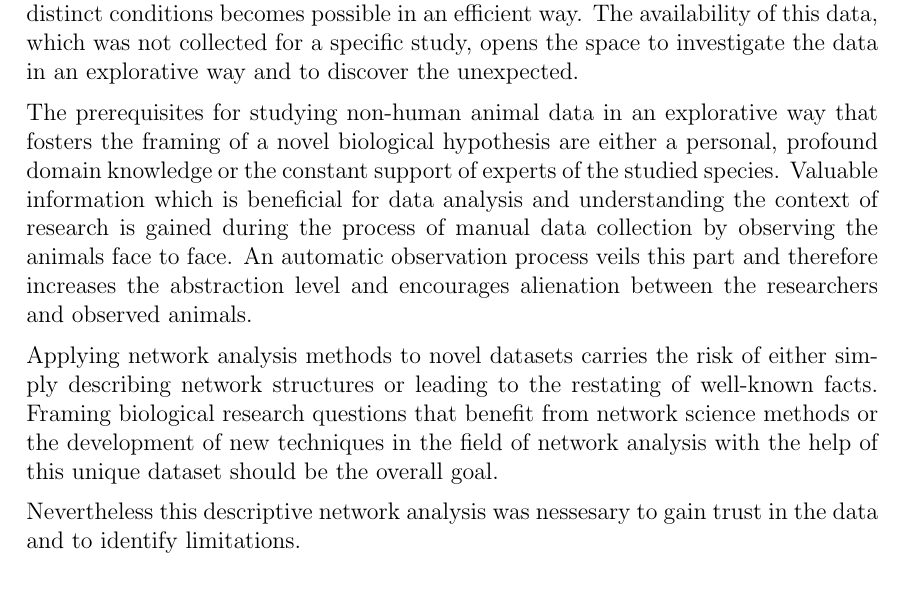
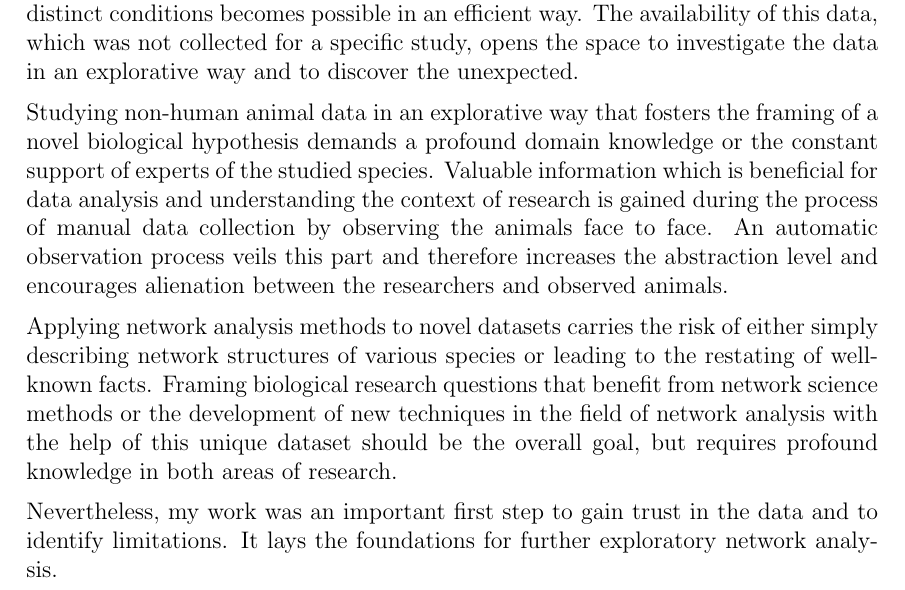
Before and after one commit to aschle/master-thesis, a LaTeX thesis (thesis_main.tex, which reads Chapters/Conclusion.tex): part of page 48 of 70, cut so that both start at the same text. Compiled offline with pdfLaTeX.

Commit message:
last part TODO: redo at some point

```diff
--- a/Chapters/Conclusion.tex
+++ b/Chapters/Conclusion.tex
@@ -119,11 +119,11 @@ The automatic tracking of a vast number of animals over an extended observation
 The simultaneous observation of not only more individuals but also several colonies under distinct conditions becomes possible in an efficient way.
 The availability of this data, which was not collected for a specific study, opens the space to investigate the data in an explorative way and to discover the unexpected.
 
-The prerequisites for studying non-human animal data in an explorative way that fosters the framing of a novel biological hypothesis are either a personal, profound domain knowledge or the constant support of experts of the studied species.
+Studying non-human animal data in an explorative way that fosters the framing of a novel biological hypothesis demands a profound domain knowledge or the constant support of experts of the studied species.
 Valuable information which is beneficial for data analysis and understanding the context of research is gained during the process of manual data collection by observing the animals face to face.
 An automatic observation process veils this part and therefore increases the abstraction level and encourages alienation between the researchers and observed animals.
 
-Applying network analysis methods to novel datasets carries the risk of either simply describing network structures or leading to the restating of well-known facts.
-Framing biological research questions that benefit from network science methods or the development of new techniques in the field of network analysis with the help of this unique dataset should be the overall goal.
+Applying network analysis methods to novel datasets carries the risk of either simply describing network structures of various species or leading to the restating of well-known facts.
+Framing biological research questions that benefit from network science methods or the development of new techniques in the field of network analysis with the help of this unique dataset should be the overall goal, but requires profound knowledge in both areas of research.
 
-Nevertheless this descriptive network analysis was nessesary to gain trust in the data and to identify limitations.
+Nevertheless, my work was an important first step to gain trust in the data and to identify limitations. It lays the foundations for further exploratory network analysis.
```
